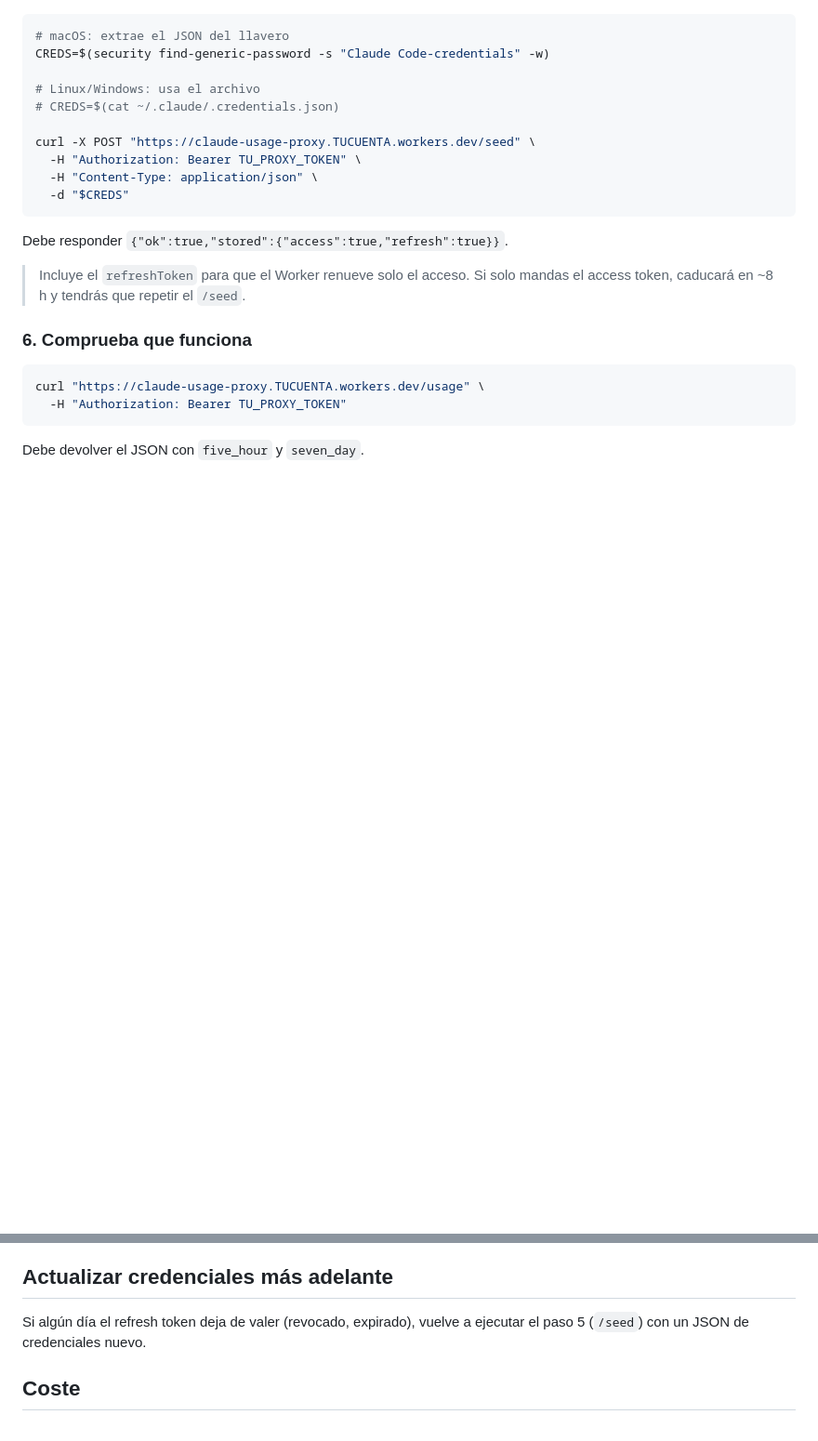
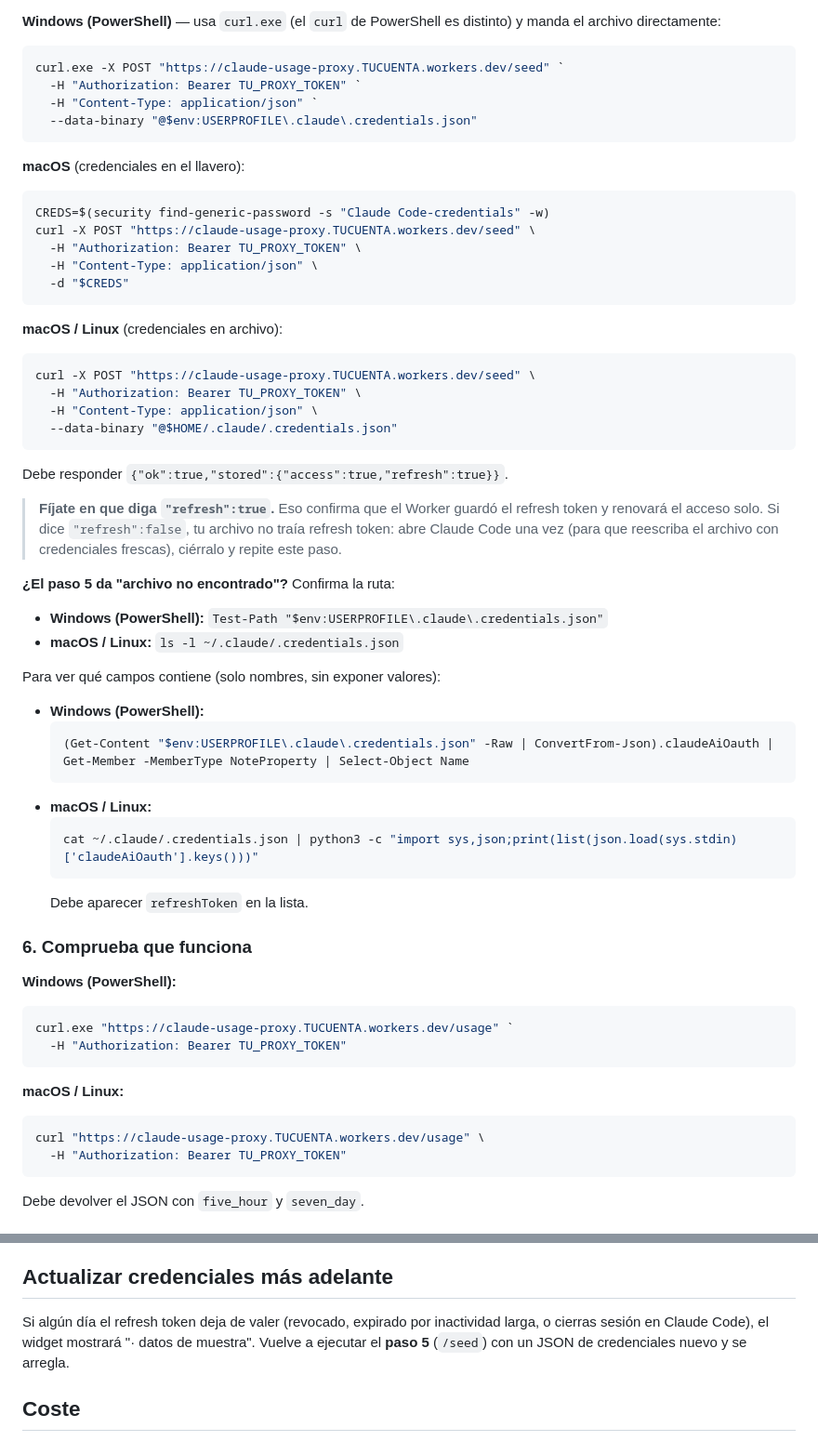
Before and after one commit to jose25-9/default, a Markdown page: proxy/README.md, 2 parts joined by grey strips. Shown at 93% size. Rendered like a GitHub page; blank space fills up the shorter version.

````diff
--- a/proxy/README.md
+++ b/proxy/README.md
@@ -83,24 +126,63 @@ Envía el JSON de credenciales de Claude Code al endpoint `/seed`. Sustituye
 
+**Windows (PowerShell)** — usa `curl.exe` (el `curl` de PowerShell es distinto) y
+manda el archivo directamente:
+```powershell
+curl.exe -X POST "https://claude-usage-proxy.TUCUENTA.workers.dev/seed" `
+  -H "Authorization: Bearer TU_PROXY_TOKEN" `
+  -H "Content-Type: application/json" `
+  --data-binary "@$env:USERPROFILE\.claude\.credentials.json"
+```
+
+**macOS** (credenciales en el llavero):
 ```bash
-# macOS: extrae el JSON del llavero
 CREDS=$(security find-generic-password -s "Claude Code-credentials" -w)
-
-# Linux/Windows: usa el archivo
-# CREDS=$(cat ~/.claude/.credentials.json)
-
 curl -X POST "https://claude-usage-proxy.TUCUENTA.workers.dev/seed" \
   -H "Authorization: Bearer TU_PROXY_TOKEN" \
   -H "Content-Type: application/json" \
   -d "$CREDS"
 ```
 
+**macOS / Linux** (credenciales en archivo):
+```bash
+curl -X POST "https://claude-usage-proxy.TUCUENTA.workers.dev/seed" \
+  -H "Authorization: Bearer TU_PROXY_TOKEN" \
+  -H "Content-Type: application/json" \
+  --data-binary "@$HOME/.claude/.credentials.json"
+```
+
 Debe responder `{"ok":true,"stored":{"access":true,"refresh":true}}`.
 
-> Incluye el `refreshToken` para que el Worker renueve solo el acceso. Si solo
-> mandas el access token, caducará en ~8 h y tendrás que repetir el `/seed`.
+> **Fíjate en que diga `"refresh":true`.** Eso confirma que el Worker guardó el
+> refresh token y renovará el acceso solo. Si dice `"refresh":false`, tu archivo
+> no traía refresh token: abre Claude Code una vez (para que reescriba el
+> archivo con credenciales frescas), ciérralo y repite este paso.
+
+**¿El paso 5 da "archivo no encontrado"?** Confirma la ruta:
+
+- **Windows (PowerShell):** `Test-Path "$env:USERPROFILE\.claude\.credentials.json"`
+- **macOS / Linux:** `ls -l ~/.claude/.credentials.json`
+
+Para ver qué campos contiene (solo nombres, sin exponer valores):
+
+- **Windows (PowerShell):**
+  ```powershell
+  (Get-Content "$env:USERPROFILE\.claude\.credentials.json" -Raw | ConvertFrom-Json).claudeAiOauth | Get-Member -MemberType NoteProperty | Select-Object Name
+  ```
+- **macOS / Linux:**
+  ```bash
+  cat ~/.claude/.credentials.json | python3 -c "import sys,json;print(list(json.load(sys.stdin)['claudeAiOauth'].keys()))"
+  ```
+  Debe aparecer `refreshToken` en la lista.
 
 ### 6. Comprueba que funciona
 
+**Windows (PowerShell):**
+```powershell
+curl.exe "https://claude-usage-proxy.TUCUENTA.workers.dev/usage" `
+  -H "Authorization: Bearer TU_PROXY_TOKEN"
+```
+
+**macOS / Linux:**
 ```bash
 curl "https://claude-usage-proxy.TUCUENTA.workers.dev/usage" \
   -H "Authorization: Bearer TU_PROXY_TOKEN"
@@ -126,8 +208,10 @@ En el iPhone, abre el script en Scriptable → **▶** →
 
 ## Actualizar credenciales más adelante
 
-Si algún día el refresh token deja de valer (revocado, expirado), vuelve a
-ejecutar el paso 5 (`/seed`) con un JSON de credenciales nuevo.
+Si algún día el refresh token deja de valer (revocado, expirado por inactividad
+larga, o cierras sesión en Claude Code), el widget mostrará "· datos de muestra".
+Vuelve a ejecutar el **paso 5** (`/seed`) con un JSON de credenciales nuevo y se
+arregla.
 
 ## Coste
 
````
Also changed, not shown: other parts of proxy/README.md (+55 -12 lines), claude-usage-widget.README.md (+5 -2 lines).
